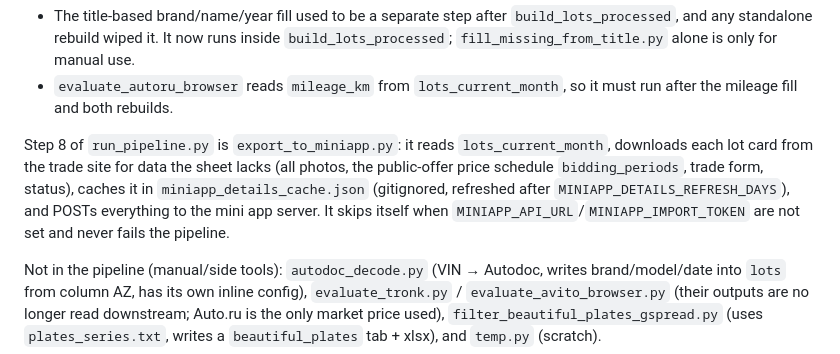
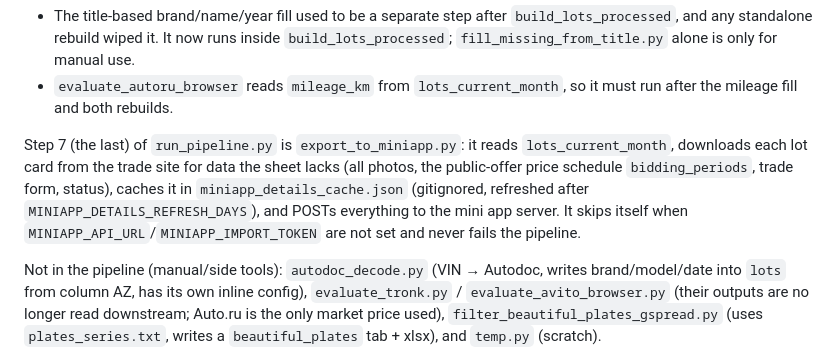
Before and after one commit to sc1msc/tradesparser, a Markdown page: CLAUDE.md, the part around the change. GitHub-like rendering.

Commit message:
CLAUDE.md: выгрузка в мини-апп теперь шаг 7
Co-Authored-By: Claude Opus 5.5 <noreply@anthropic.com>

```diff
--- a/CLAUDE.md
+++ b/CLAUDE.md
@@ -46,7 +46,7 @@ send_digest.py ──► Telegram channel + Telegraph page (telegraph_publish.py
 - The title-based brand/name/year fill used to be a separate step after `build_lots_processed`, and any standalone rebuild wiped it. It now runs inside `build_lots_processed`; `fill_missing_from_title.py` alone is only for manual use.
 - `evaluate_autoru_browser` reads `mileage_km` from `lots_current_month`, so it must run after the mileage fill and both rebuilds.
 
-Step 8 of `run_pipeline.py` is `export_to_miniapp.py`: it reads `lots_current_month`, downloads each lot card from the trade site for data the sheet lacks (all photos, the public-offer price schedule `bidding_periods`, trade form, status), caches it in `miniapp_details_cache.json` (gitignored, refreshed after `MINIAPP_DETAILS_REFRESH_DAYS`), and POSTs everything to the mini app server. It skips itself when `MINIAPP_API_URL`/`MINIAPP_IMPORT_TOKEN` are not set and never fails the pipeline.
+Step 7 (the last) of `run_pipeline.py` is `export_to_miniapp.py`: it reads `lots_current_month`, downloads each lot card from the trade site for data the sheet lacks (all photos, the public-offer price schedule `bidding_periods`, trade form, status), caches it in `miniapp_details_cache.json` (gitignored, refreshed after `MINIAPP_DETAILS_REFRESH_DAYS`), and POSTs everything to the mini app server. It skips itself when `MINIAPP_API_URL`/`MINIAPP_IMPORT_TOKEN` are not set and never fails the pipeline.
 
 Not in the pipeline (manual/side tools): `autodoc_decode.py` (VIN → Autodoc, writes brand/model/date into `lots` from column AZ, has its own inline config), `evaluate_tronk.py` / `evaluate_avito_browser.py` (their outputs are no longer read downstream; Auto.ru is the only market price used), `filter_beautiful_plates_gspread.py` (uses `plates_series.txt`, writes a `beautiful_plates` tab + xlsx), and `temp.py` (scratch).
 
```
